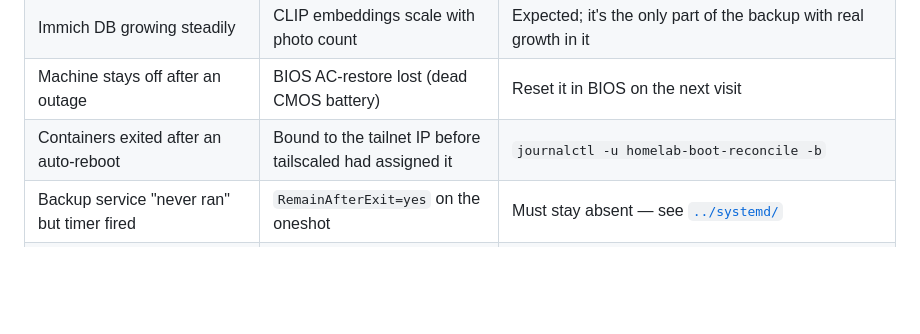
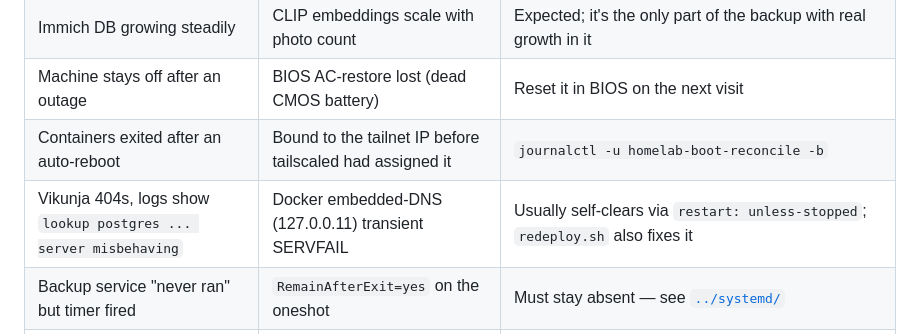
Before and after one commit to bradmartin333/homelab, a Markdown page: docs/operations.md, the part around the change. GitHub-like rendering; blank space fills up the shorter version.

Commit message:
Document vikunja embedded-DNS SERVFAIL as a known warning sign
Diagnosed a vikunja 404 this morning: not the tailscale-IP boot race,
but a transient Docker embedded-DNS SERVFAIL resolving postgres on
db_internal, which redeploy.sh cleared.

Co-Authored-By: Claude Sonnet 5 <noreply@anthropic.com>
Claude-Session: https://claude.ai/code/session_011igtQeWRev3PhpVJmc1B5F

```diff
--- a/docs/operations.md
+++ b/docs/operations.md
@@ -196,6 +196,7 @@ death reports as all-green.
 | Immich DB growing steadily                 | CLIP embeddings scale with photo count | Expected; it's the only part of the backup with real growth in it       |
 | Machine stays off after an outage          | BIOS AC-restore lost (dead CMOS battery) | Reset it in BIOS on the next visit                                    |
 | Containers exited after an auto-reboot     | Bound to the tailnet IP before tailscaled had assigned it | `journalctl -u homelab-boot-reconcile -b` |
+| Vikunja 404s, logs show `lookup postgres ... server misbehaving` | Docker embedded-DNS (127.0.0.11) transient SERVFAIL | Usually self-clears via `restart: unless-stopped`; `redeploy.sh` also fixes it |
 | Backup service "never ran" but timer fired | `RemainAfterExit=yes` on the oneshot | Must stay absent — see [`../systemd/`](../systemd/homelab-backup.service) |
 | Pi leg missing from `healthcheck.sh`       | `/root/.restic-pi.env` not present yet | Expected until [pi-backup.md](pi-backup.md) setup is finished |
 | Pi backup green in `healthcheck.sh` but Immich restore comes up short | Snapshot is fresh but scoped wrong (bad path/exclude) | `sudo scripts/pi-verify.sh` — checks file count/size, not just reachability |
```
